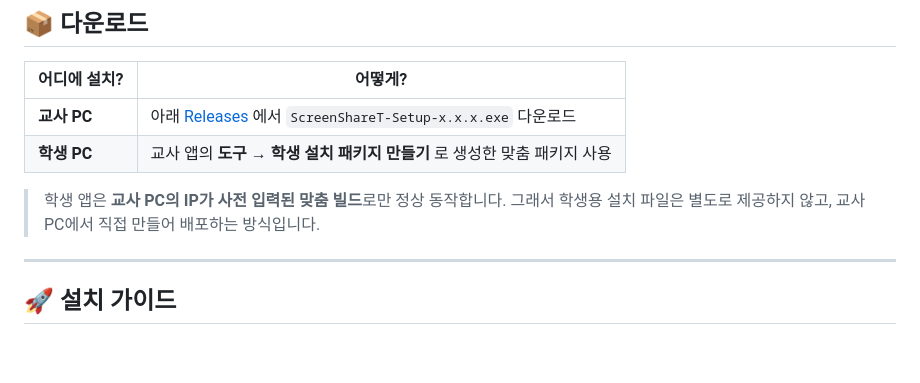
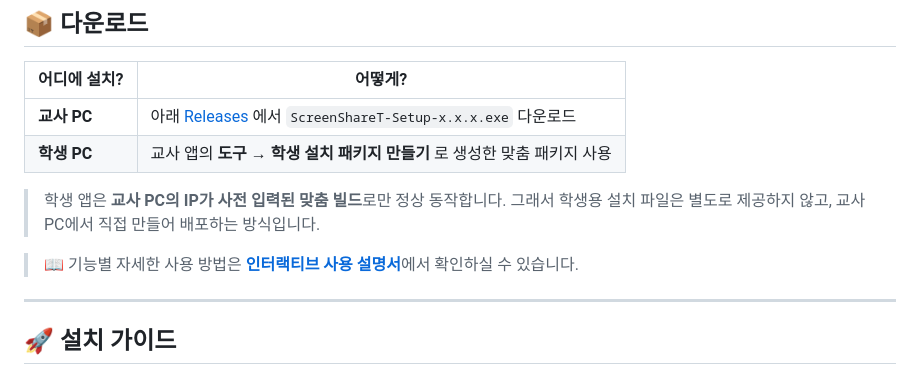
Before and after one commit to soulych-teacher-dev/screen-share, a Markdown page: README.md, the part around the change. Rendered like a GitHub page; blank space fills up the shorter version.

```diff
--- a/README.md
+++ b/README.md
@@ -89,6 +89,8 @@
 
 > 학생 앱은 **교사 PC의 IP가 사전 입력된 맞춤 빌드**로만 정상 동작합니다.
 > 그래서 학생용 설치 파일은 별도로 제공하지 않고, 교사 PC에서 직접 만들어 배포하는 방식입니다.
+
+> 📖 기능별 자세한 사용 방법은 [**인터랙티브 사용 설명서**](manual/)에서 확인하실 수 있습니다.
 
 ---
 
```
